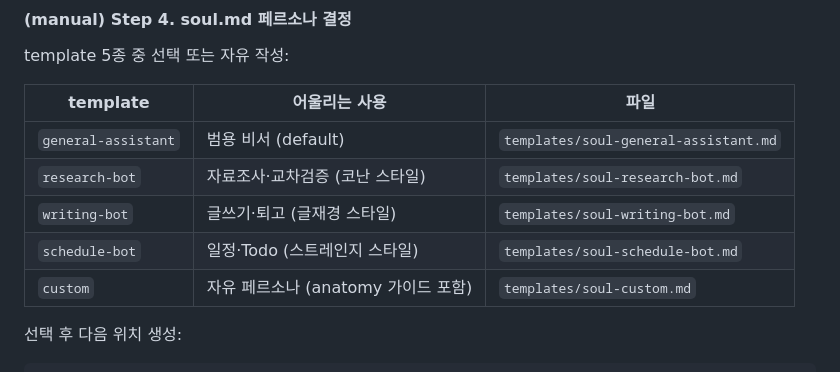
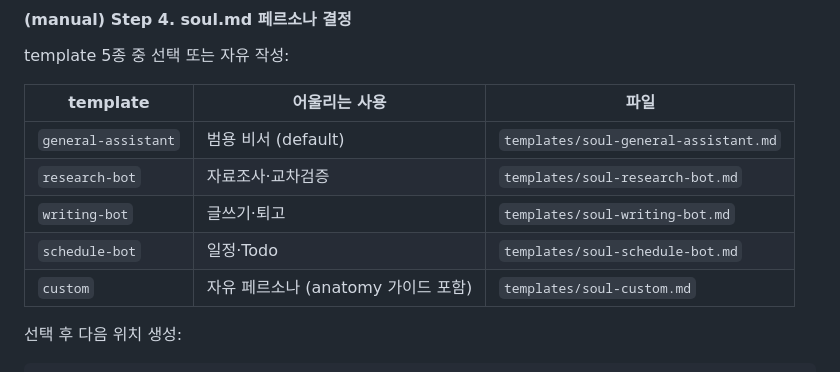
Before and after one commit to treylom/claude-discode, a Markdown page: commands/start.md, the part around the change. Rendered like a GitHub page.

Commit message:
chore: de-internalize start.md soul-template table (AXIS2 final)
손석희 cross-validate catch: start.md:95 '글재경'(=재경 PII). 일관성·
가치프레이밍(외부 사용자엔 무의미한 내부 봇 codename 결합 제거) 위해
코난/글재경/스트레인지 괄호 3개 모두 제거 — 설명 컬럼이 이미 역할
명시라 무손실. AXIS2 잔여 PII 0 종결.

Co-Authored-By: Claude Opus 4.7 (1M context) <noreply@anthropic.com>

```diff
--- a/commands/start.md
+++ b/commands/start.md
@@ -91,9 +91,9 @@ template 5종 중 선택 또는 자유 작성:
 | template | 어울리는 사용 | 파일 |
 |---|---|---|
 | `general-assistant` | 범용 비서 (default) | `templates/soul-general-assistant.md` |
-| `research-bot` | 자료조사·교차검증 (코난 스타일) | `templates/soul-research-bot.md` |
-| `writing-bot` | 글쓰기·퇴고 (글재경 스타일) | `templates/soul-writing-bot.md` |
-| `schedule-bot` | 일정·Todo (스트레인지 스타일) | `templates/soul-schedule-bot.md` |
+| `research-bot` | 자료조사·교차검증 | `templates/soul-research-bot.md` |
+| `writing-bot` | 글쓰기·퇴고 | `templates/soul-writing-bot.md` |
+| `schedule-bot` | 일정·Todo | `templates/soul-schedule-bot.md` |
 | `custom` | 자유 페르소나 (anatomy 가이드 포함) | `templates/soul-custom.md` |
 
 선택 후 다음 위치 생성:
```
